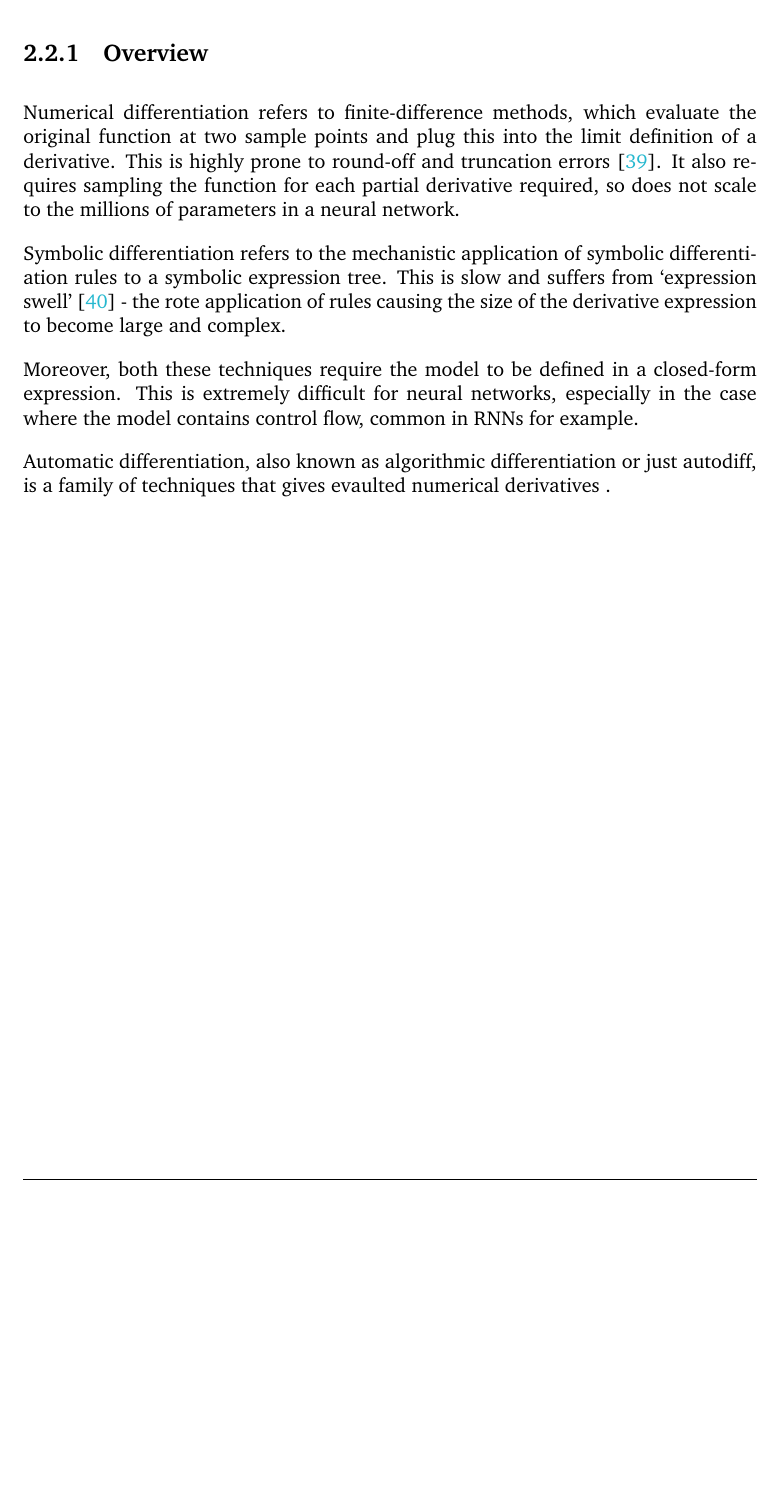
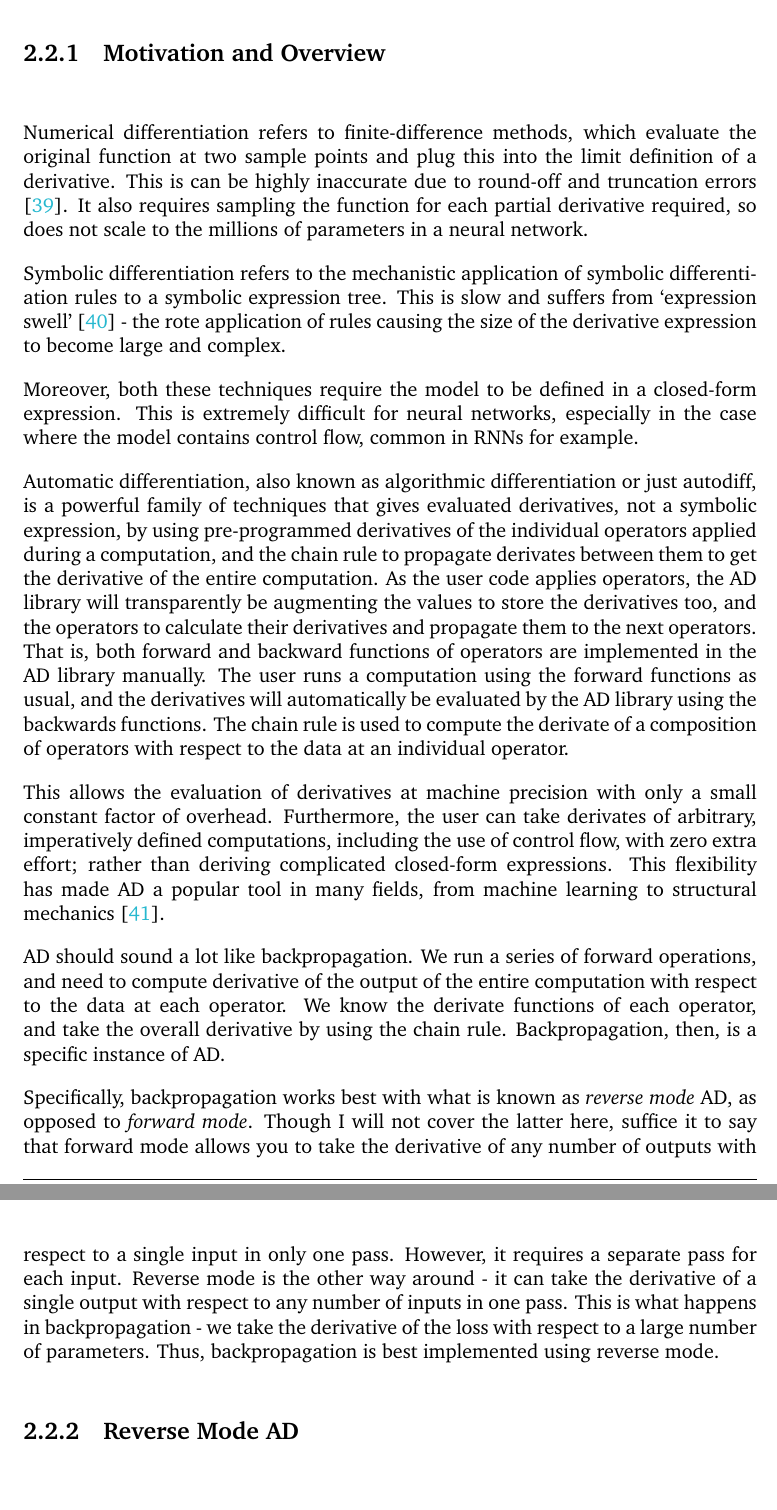
Before and after one commit to shirazb/final-year-thesis, a LaTeX thesis (main.tex, which reads sections/2-background/2-autodiff.tex): part of page 20 of 40 before the commit and two parts of pages 20 and 21 of 41 after it, the two joined at a grey line, cut at the place of the change, the shorter picture padded with empty space. Compiled offline with pdfLaTeX.

Commit message:
AD overview section complete

```diff
--- a/sections/2-background/2-autodiff.tex
+++ b/sections/2-background/2-autodiff.tex
@@ -9,8 +10,8 @@ I will merely give a brief motivation of AD over the other techniques and show h
 
 %%%%%%%%%%%%%%%%%%%%%%%%%%%%%%%%%%%%%%%%%%%%%%%%%%%%%%%%%%%%%%%%%%
-\subsection{Overview}
+\subsection{Motivation and Overview}
 Numerical differentiation refers to finite-difference methods, which evaluate the original function at two sample points and plug this into the limit definition of a derivative.
-This is highly prone to round-off and truncation errors \cite{Jerrell1997}.
+This is can be highly inaccurate due to round-off and truncation errors \cite{Jerrell1997}.
 It also requires sampling the function for each partial derivative required, so does not scale to the millions of parameters in a neural network.
 
 Symbolic differentiation refers to the mechanistic application of symbolic differentiation rules to a symbolic expression tree.
@@ -20,30 +21,27 @@ Moreover, both these techniques require the model to be defined in a closed-form
 This is extremely difficult for neural networks, especially in the case where the model contains control flow, common in RNNs for example.
 
 Automatic differentiation, also known as algorithmic differentiation or just autodiff,
-is a family of techniques that gives evaulted numerical derivatives .
+is a powerful family of techniques that gives evaluated derivatives, not a symbolic expression, by using pre-programmed derivatives of the individual operators applied during a computation, and the chain rule to propagate derivates between them to get the derivative of the entire computation.
+As the user code applies operators, the AD library will transparently be augmenting the values to store the derivatives too, and the operators to calculate their derivatives and propagate them to the next operators.
+That is, both forward and backward functions of operators are implemented in the AD library manually.
+The user runs a computation using the forward functions as usual, and the derivatives will automatically be evaluated by the AD library using the backwards functions.
+The chain rule is used to compute the derivate of a composition of operators with respect to the data at an individual operator.
 
-% Clearly, backprop algo requires evaluating derivatives
-% How to take derivatives of a programmed computation?
-% Numerical finite-difference bad
-% Symbolic bad
-% AD is a powerful family of techniques that gives evaluated numerical derivates, not a symbolic expression, by using the pre-programmed symbolic derivates of the operators applied and the chain rule to propagate derivates between them.
-% As the user code applies operators, the AD library will augment the values to store derivative values too, and the operators to calculate their derivatives and propagate them to the next operators.
-% That is, both the forward and backward functions of operators are implemented by the AD library programmer.
-% The user uses the forward functions as usual, and the derivates will automatically be evaluated.
-% If user applies y = f(g(x)), chain rule is used to propagate derivatives between the operator-wise backward functions, so the derivative of the entire computation can be computed.
+This allows the evaluation of derivatives at machine precision with only a small constant factor of overhead.
+Furthermore, the user can take derivates of arbitrary, imperatively defined computations, including the use of control flow, with zero extra effort; rather than deriving complicated closed-form expressions.
+This flexibility has made AD a popular tool in many fields, from machine learning to structural mechanics \cite{Haase2002}.
 
-% accurate evaluation at machine precision, small constant factor overhead and idelal asymptotic efficiency
-% No need for the user to derive closed-form symbolic expressions or for the library to symbolically differentiate them, both arduous tasks.
-% Any computation can be run imperatively, using native control flow etc, the backward operations will automatically occur
+AD should sound a lot like backpropagation.
+We run a series of forward operations, and need to compute derivative of the output of the entire computation with respect to the data at each operator. We know the derivate functions of each operator, and take the overall derivative by using the chain rule. Backpropagation, then, is a specific instance of AD.
 
-% AD should sound a lot like what happens in backprop.
-% We run a series of forward operations and need to take the derivate of the entire computation.
-% We know the derivates of each operator, so we take the overall derivate by using the chain rule.
-% => backprop is specific case of AD
+Specifically, backpropagation works best with what is known as \textit{reverse mode} AD, as opposed to \textit{forward mode}.
+Though I will not cover the latter here, suffice it to say that forward mode allows you to take the derivative of any number of outputs with respect to a single input in only one pass.
+However, it requires a separate pass for each input.
+Reverse mode is the other way around -
+it can take the derivative of a single output with respect to any number of inputs in one pass.
+This is what happens in backpropagation -
+we take the derivative of the loss with respect to a large number of parameters.
+Thus, backpropagation is best implemented using reverse mode.
 
-% Backprop is best suited to rv-mode AD, as opposed to fwd-mode.
-% Though we will not cover, suffice to say forward mode, in one pass, computes any number outputs wrt to one input
-% rv-mode can handle one output wrt to any number of inputs.
-% Backprop algo has one output (loss) and possibly millions of inputs (params)
-
-% rv autodiff.
+%%%%%%%%%%%%%%%%%%%%%%%%%%%%%%%%%%%%%%%%%%%%%%%%%%%%%%%%%%%%%%%%%%
+\subsection{Reverse Mode AD}
```
Also changed, not shown: references.bib (+11 -0 lines), sections/2-background/2-autodiff.tex (9 more changed lines).
